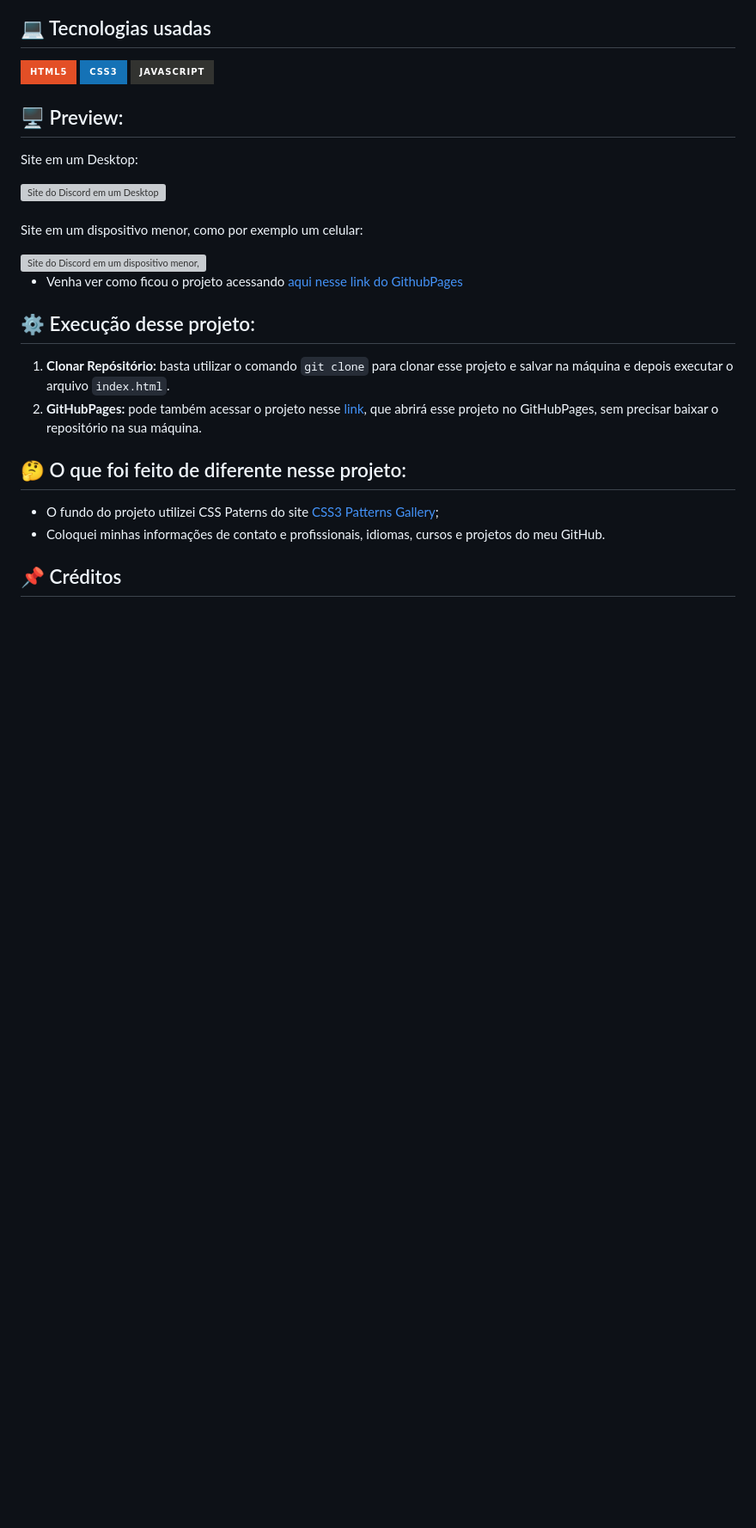
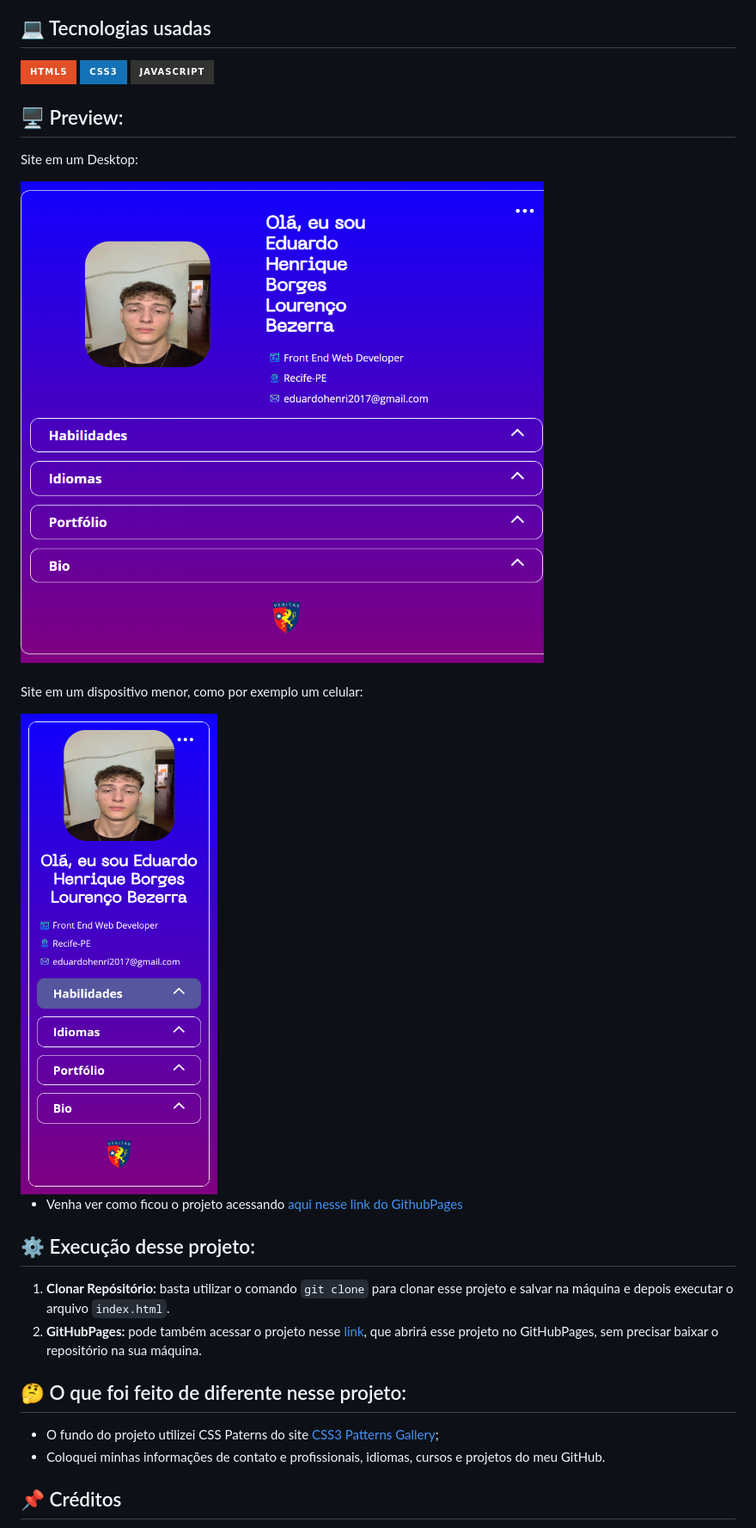
Before and after one commit to henriborgs/PROJETO-PORTFOLIO, a Markdown page: project-portfolio-html-css-js-main/README.md, the part around the change. Shown at 86% size. Rendered like a GitHub page; pictures changed too: project-portfolio-html-css-js-main/assets/img/design-responsivo-projeto-portfólio-desktop.png (added), project-portfolio-html-css-js-main/assets/img/design-responsivo-projeto-portfólio.png (added); badges without logos; blank space fills up the shorter version; grey boxes are pictures that could not be loaded.

Commit message:
atualização no back e no readme

```diff
--- a/project-portfolio-html-css-js-main/README.md
+++ b/project-portfolio-html-css-js-main/README.md
@@ -13,14 +13,14 @@ Nesse projeto coloquei minhas informações profissionais e alguns projetos em d
 
 Site em um Desktop:
 <div>
-  <img src="assets/img/projeto-portfolio.PNG" alt="Site do Discord em um Desktop">
+  <img src="assets/img/design-responsivo-projeto-portfólio-desktop.png" alt="Site do Portfólio em um Desktop">
 </div>
 
 <br>
 
 Site em um dispositivo menor, como por exemplo um celular:
 <div>
-  <img src="assets/img/projeto-portfolio-responsive.PNG" alt="Site do Discord em um dispositivo menor, como por exemplo um celular">
+  <img src="assets/img/design-responsivo-projeto-portfólio.png" alt="Site do Portfólio em um dispositivo menor, como por exemplo um celular">
 </div>
 
 - Venha ver como ficou o projeto acessando [aqui nesse link do GithubPages](https://marcoswinther.github.io/project-portfolio-html-css-js/)
```
Also changed, not shown: 4 other files.
